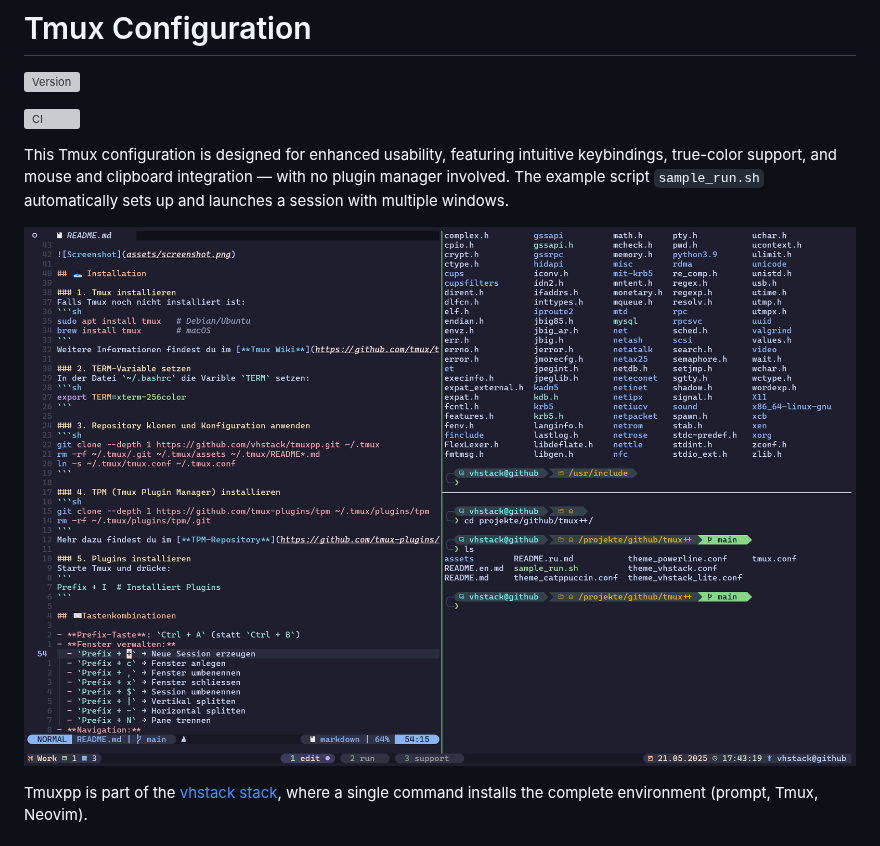
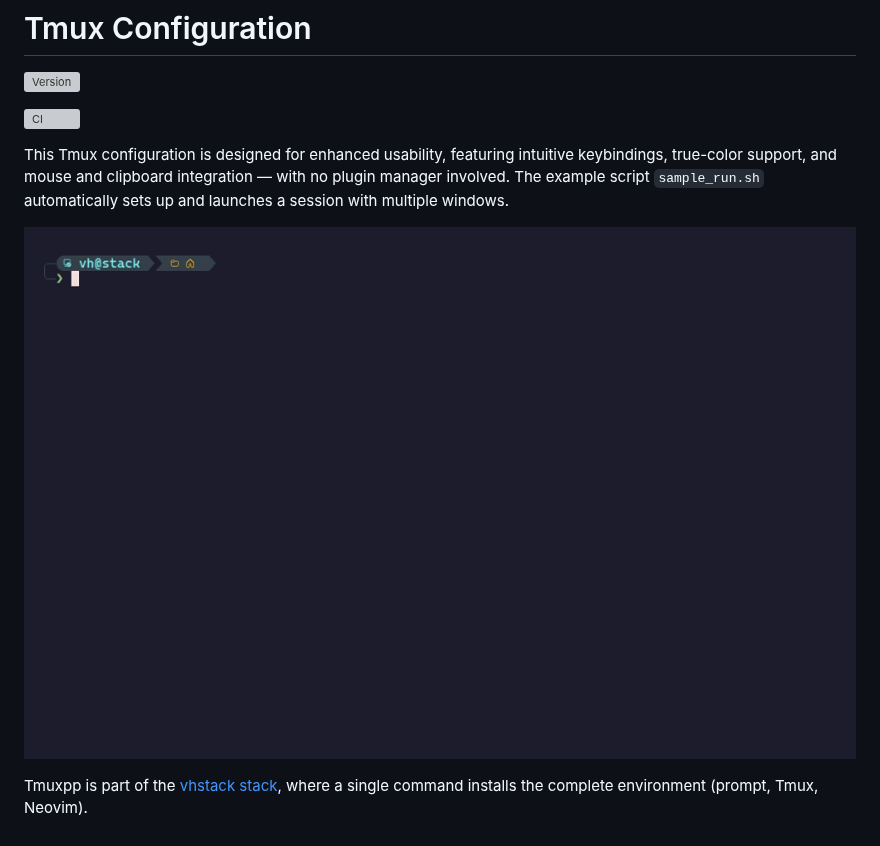
Before and after one commit to vhstack/tmuxpp, a Markdown page: README.en.md, the part around the change. Rendered like a GitHub page; pictures changed too: assets/screenshot.png (deleted), assets/sessions.gif (added); grey boxes are pictures that could not be loaded.

```diff
--- a/README.en.md
+++ b/README.en.md
@@ -14,7 +14,7 @@ This Tmux configuration is designed for enhanced usability, featuring intuitive
 and mouse and clipboard integration — with no plugin manager involved.
 The example script `sample_run.sh` automatically sets up and launches a session with multiple windows.
 
-![Screenshot](assets/screenshot.png)
+![tmuxpp – sessions under control: windows, panes, mouse copy/paste](assets/sessions.gif)
 
 Tmuxpp is part of the [vhstack stack](https://github.com/vhstack/vhstack), where a single command installs the complete environment (prompt, Tmux, Neovim).
 
```
Also changed, not shown: README.md (+1 -1 lines), README.ru.md (+1 -1 lines), 2 other files.
